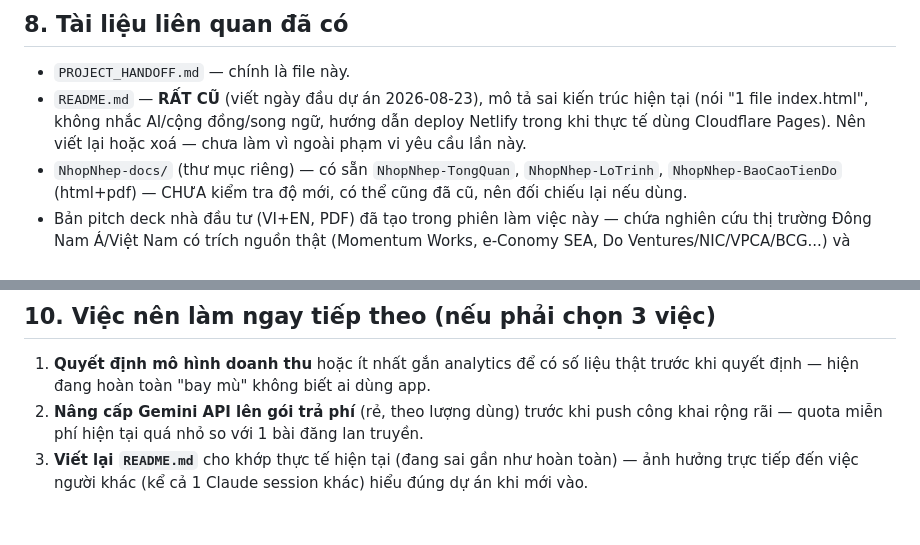
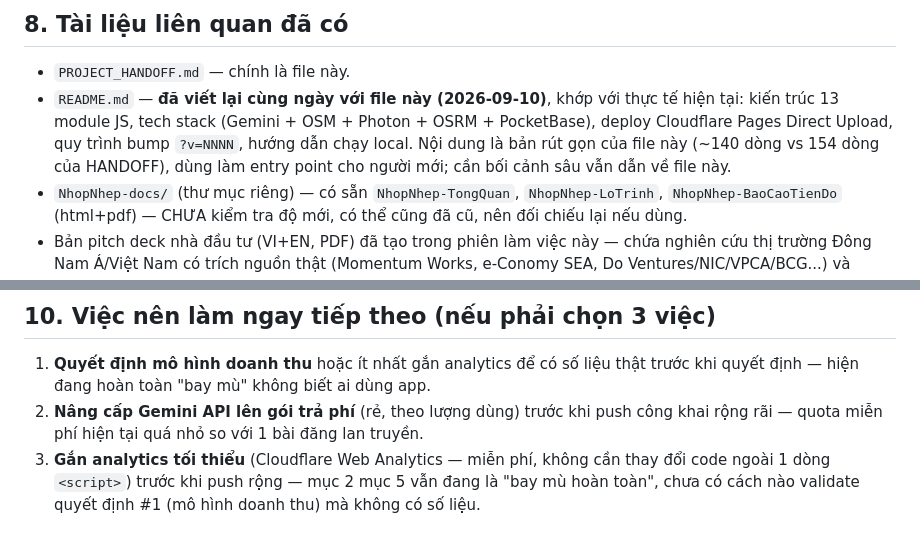
Before and after one commit to bvinh3105/NhopNhep, a Markdown page: PROJECT_HANDOFF.md, 2 parts joined by grey strips. GitHub-like rendering.

Commit message:
docs(handoff): reflect that README is now current + swap #3 next-step
Two small corrections to PROJECT_HANDOFF.md written the same day:

- Section 8 previously described README.md as "RẤT CŨ" with wrong
  architecture (Netlify, single index.html, no AI/community/i18n).
  That was true the moment HANDOFF was drafted but README was
  rewritten later the same day to match reality. Section 8 now says
  so, and points readers back to HANDOFF for deeper context.
- Section 10 next-steps item #3 was "rewrite README" — that's done.
  Replaced with "wire up Cloudflare Web Analytics" (already flagged
  in section 5 item 2 as \"bay mù hoàn toàn\") so the next-step list
  keeps three actionable items and stays consistent with the debt list.

No code touched — .md only. App runtime unaffected, no cache bump or
redeploy needed.

Co-Authored-By: Claude Opus 4.7 <noreply@anthropic.com>

```diff
--- a/PROJECT_HANDOFF.md
+++ b/PROJECT_HANDOFF.md
@@ -135,7 +135,7 @@ Từ buổi bàn "làm cộng đồng giống mạng xã hội hơn", có 4 hư
 ## 8. Tài liệu liên quan đã có
 
 - `PROJECT_HANDOFF.md` — chính là file này.
-- `README.md` — **RẤT CŨ** (viết ngày đầu dự án 2026-08-23), mô tả sai kiến trúc hiện tại (nói "1 file index.html", không nhắc AI/cộng đồng/song ngữ, hướng dẫn deploy Netlify trong khi thực tế dùng Cloudflare Pages). Nên viết lại hoặc xoá — chưa làm vì ngoài phạm vi yêu cầu lần này.
+- `README.md` — **đã viết lại cùng ngày với file này (2026-09-10)**, khớp với thực tế hiện tại: kiến trúc 13 module JS, tech stack (Gemini + OSM + Photon + OSRM + PocketBase), deploy Cloudflare Pages Direct Upload, quy trình bump `?v=NNNN`, hướng dẫn chạy local. Nội dung là bản rút gọn của file này (~140 dòng vs 154 dòng của HANDOFF), dùng làm entry point cho người mới; cần bối cảnh sâu vẫn dẫn về file này.
 - `NhopNhep-docs/` (thư mục riêng) — có sẵn `NhopNhep-TongQuan`, `NhopNhep-LoTrinh`, `NhopNhep-BaoCaoTienDo` (html+pdf) — CHƯA kiểm tra độ mới, có thể cũng đã cũ, nên đối chiếu lại nếu dùng.
 - Bản pitch deck nhà đầu tư (VI+EN, PDF) đã tạo trong phiên làm việc này — chứa nghiên cứu thị trường Đông Nam Á/Việt Nam có trích nguồn thật (Momentum Works, e-Conomy SEA, Do Ventures/NIC/VPCA/BCG...) và khung định giá tham khảo — hữu ích nếu cần lại số liệu thị trường mà không muốn research lại từ đầu. File nằm ở scratchpad phiên làm việc lúc đó, không nằm trong repo — nếu cần lại, phải tạo mới.
 
@@ -151,4 +151,4 @@ Không thiếu người chơi lớn (ShopeeFood/GrabFood ~95% thị phần giao
 
 1. **Quyết định mô hình doanh thu** hoặc ít nhất gắn analytics để có số liệu thật trước khi quyết định — hiện đang hoàn toàn "bay mù" không biết ai dùng app.
 2. **Nâng cấp Gemini API lên gói trả phí** (rẻ, theo lượng dùng) trước khi push công khai rộng rãi — quota miễn phí hiện tại quá nhỏ so với 1 bài đăng lan truyền.
-3. **Viết lại `README.md`** cho khớp thực tế hiện tại (đang sai gần như hoàn toàn) — ảnh hưởng trực tiếp đến việc người khác (kể cả 1 Claude session khác) hiểu đúng dự án khi mới vào.
+3. **Gắn analytics tối thiểu** (Cloudflare Web Analytics — miễn phí, không cần thay đổi code ngoài 1 dòng `<script>`) trước khi push rộng — mục 2 mục 5 vẫn đang là "bay mù hoàn toàn", chưa có cách nào validate quyết định #1 (mô hình doanh thu) mà không có số liệu.
```
